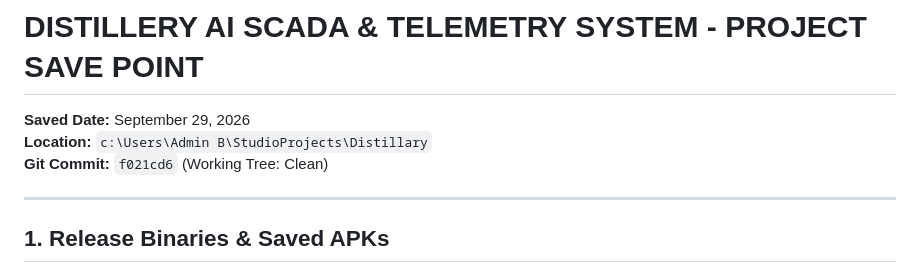
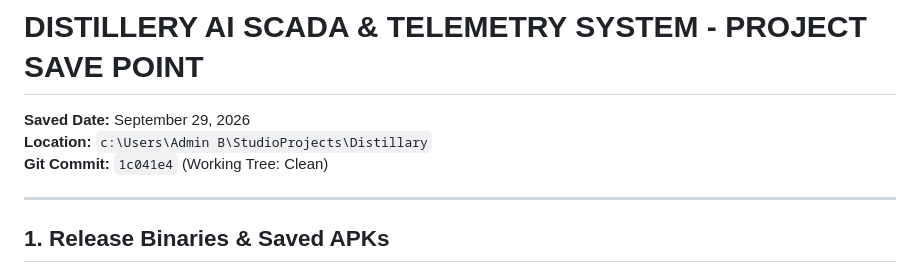
Before and after one commit to Kowshick04/distillary, a Markdown page: SAVE_POINT_SUMMARY.md, the part around the change. Drawn GitHub-style.

Commit message:
docs: finalize save point summary hash

```diff
--- a/SAVE_POINT_SUMMARY.md
+++ b/SAVE_POINT_SUMMARY.md
@@ -1,7 +1,7 @@
 # DISTILLERY AI SCADA & TELEMETRY SYSTEM - PROJECT SAVE POINT
 **Saved Date:** September 29, 2026
 **Location:** `c:\Users\Admin B\StudioProjects\Distillary`
-**Git Commit:** `f021cd6` (Working Tree: Clean)
+**Git Commit:** `1c041e4` (Working Tree: Clean)
 
 ---
 
```
